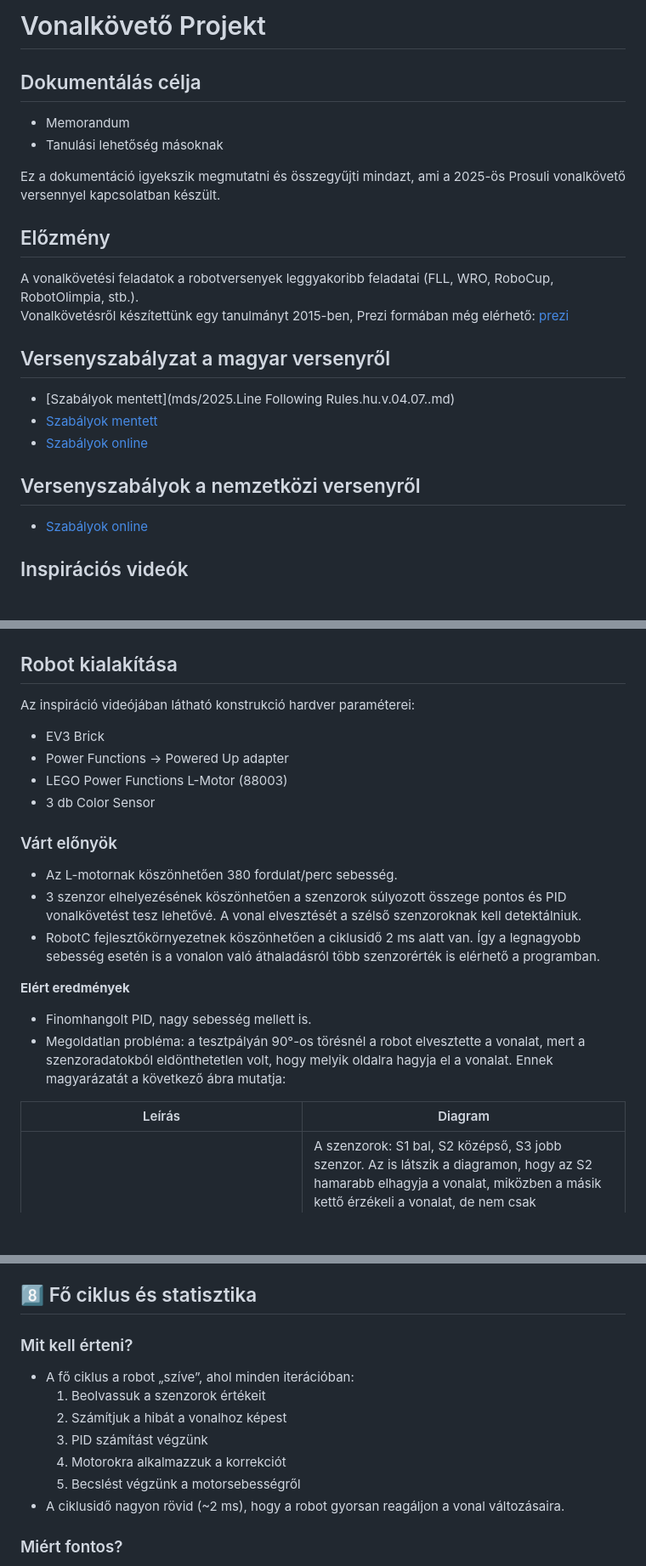
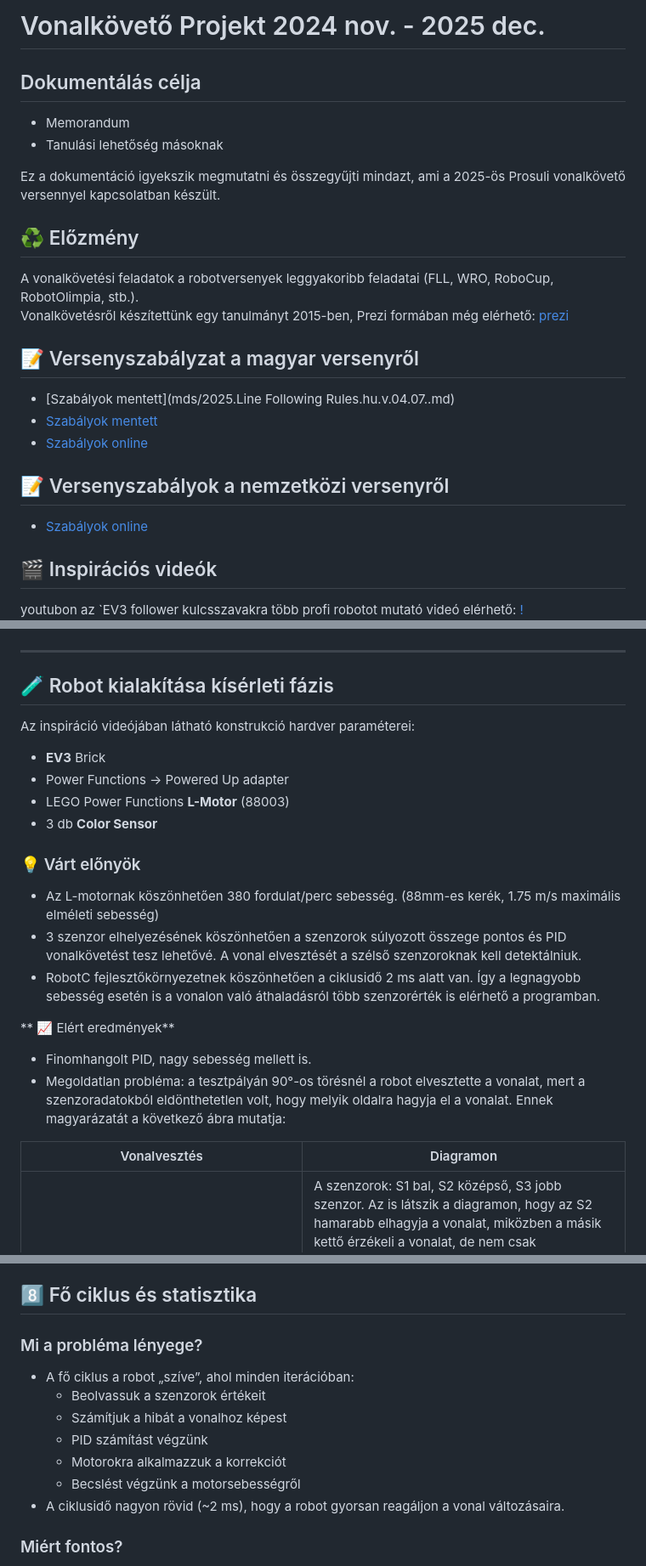
Before and after one commit to qgedeak/robotex2025, a Markdown page: README.md, 3 parts joined by grey strips. Shown at 85% size. Drawn GitHub-style; blank space fills up the shorter version.

```diff
--- a/README.md
+++ b/README.md
@@ -1,4 +1,4 @@
-# Vonalkövető Projekt
+# Vonalkövető Projekt 2024 nov. - 2025 dec.
 
 ## Dokumentálás célja
 - Memorandum
@@ -6,19 +6,20 @@
 
 Ez a dokumentáció igyekszik megmutatni és összegyűjti mindazt, ami a 2025-ös Prosuli vonalkövető versennyel kapcsolatban készült.
 
-## Előzmény
+## ♻️ Előzmény
 A vonalkövetési feladatok a robotversenyek leggyakoribb feladatai (FLL, WRO, RoboCup, RobotOlimpia, stb.).
 Vonalkövetésről készítettünk egy tanulmányt 2015-ben, Prezi formában még elérhető: [prezi](https://prezi.com/3eiayjo-uein/lego-robot-programozas/)
 
-## Versenyszabályzat a magyar versenyről
+## 📝 Versenyszabályzat a magyar versenyről
 - [Szabályok mentett](mds/2025.Line Following Rules.hu.v.04.07..md)
 - [Szabályok mentett](mds/2025.Line%20Following%20Rules.hu.v.04.07..md)
 - [Szabályok online](https://docs.google.com/document/d/1thQl6xXX_qvgtK1BIwJ8JObkCabkKbEllVdfRe9Oe6A/edit?pli=1&tab=t.0#heading=h.xe0xnnmimg7h)
 
-## Versenyszabályok a nemzetközi versenyről
+## 📝 Versenyszabályok a nemzetközi versenyről
 - [Szabályok online](https://robotex.international/wp-content/uploads/2024/07/Line-following-2024-ENG.pdf)
 
-## Inspirációs videók
+## 🎬 Inspirációs videók
+youtubon az `EV3 follower kulcsszavakra több profi robotot mutató videó elérhető:
 [!<img src="img/italy.jpg" alt="Robot kép" width="400">](https://youtu.be/MHesNWMKTPU)
 
 ## RobotC fejlesztőkörnyezetről
@@ -54,24 +58,26 @@ A RobotC a LEGO EV3 programozásában **közvetlen hardvervezérlést** kínál,
 A programról: robotC-ben készült. A két középső szenzorral kétágú vonalkövés, a két szélső a vonal elhagyását detektálja.
 [!<img src="img/alulrol.jpg" alt="Robot" title="go to youtube video" width="400">](https://youtube.com/shorts/WkEWVOLTY2w?feature=share)
 
-## Robot kialakítása
+---
+
+## 🧪 Robot kialakítása kísérleti fázis
 
 Az inspiráció videójában látható konstrukció hardver paraméterei:
-- EV3 Brick
+- **EV3** Brick
 - Power Functions → Powered Up adapter
-- LEGO Power Functions L-Motor (88003)
-- 3 db Color Sensor
+- LEGO Power Functions **L-Motor** (88003)
+- 3 db **Color Sensor**
 
-### Várt előnyök
-- Az L-motornak köszönhetően 380 fordulat/perc sebesség.
+### 💡 Várt előnyök
+- Az L-motornak köszönhetően 380 fordulat/perc sebesség. (88mm-es kerék, 1.75 m/s maximális elméleti sebesség)
 - 3 szenzor elhelyezésének köszönhetően a szenzorok súlyozott összege pontos és PID vonalkövetést tesz lehetővé. A vonal elvesztését a szélső szenzoroknak kell detektálniuk.
 - RobotC fejlesztőkörnyezetnek köszönhetően a ciklusidő 2 ms alatt van. Így a legnagyobb sebesség esetén is a vonalon való áthaladásról több szenzorérték is elérhető a programban.
 
-**Elért eredmények**
+** 📈 Elért eredmények**
 - Finomhangolt PID, nagy sebesség mellett is.
 - Megoldatlan probléma: a tesztpályán 90°-os törésnél a robot elvesztette a vonalat, mert a szenzoradatokból eldönthetetlen volt, hogy melyik oldalra hagyja el a vonalat. Ennek magyarázatát a következő ábra mutatja:
 
-| Leírás | Diagram |
+| Vonalvesztés | Diagramon |
 |----------|-----------|
 | A diagramon a sarokra ráfutó robot 3 szenzorja által gyűjtött szenzorértékek vannak megjelenítve. Tisztán látszik, hogy nagyon hasonló a két minta, mégis az egyiken jobbra, a másikon balra hagyja el a vonalat. Így nem találtunk megoldást, hogy meghatározzuk merre halad a vonalat. | A szenzorok: S1 bal, S2 középső, S3 jobb szenzor. Az is látszik a diagramon, hogy az S2 hamarabb elhagyja a vonalat, miközben a másik kettő érzékeli a vonalat, de nem csak érintőlegesen, hanem rajta van, majd hirtelen eltűnik mindkét szélső szenzor számára, így nem lehet eldönteni, merre tűnt el! ![3 szenzor diagram](img/3_szenzor.jpg) |
 
@@ -372,13 +385,13 @@ if(avgSpeed < sh->adaptive.speedThreshold) {
 
  ## 8️⃣ Fő ciklus és statisztika
 
-### Mit kell érteni?
+### Mi a probléma lényege?
 - A fő ciklus a robot „szíve”, ahol minden iterációban:
-  1. Beolvassuk a szenzorok értékeit
-  2. Számítjuk a hibát a vonalhoz képest
-  3. PID számítást végzünk
-  4. Motorokra alkalmazzuk a korrekciót
-  5. Becslést végzünk a motorsebességről
+  - Beolvassuk a szenzorok értékeit
+  - Számítjuk a hibát a vonalhoz képest
+  - PID számítást végzünk
+  - Motorokra alkalmazzuk a korrekciót
+  - Becslést végzünk a motorsebességről
 - A ciklusidő nagyon rövid (~2 ms), hogy a robot gyorsan reagáljon a vonal változásaira.
 
 ### Miért fontos?
```
Also changed, not shown: other parts of README.md (+26 -16 lines).
